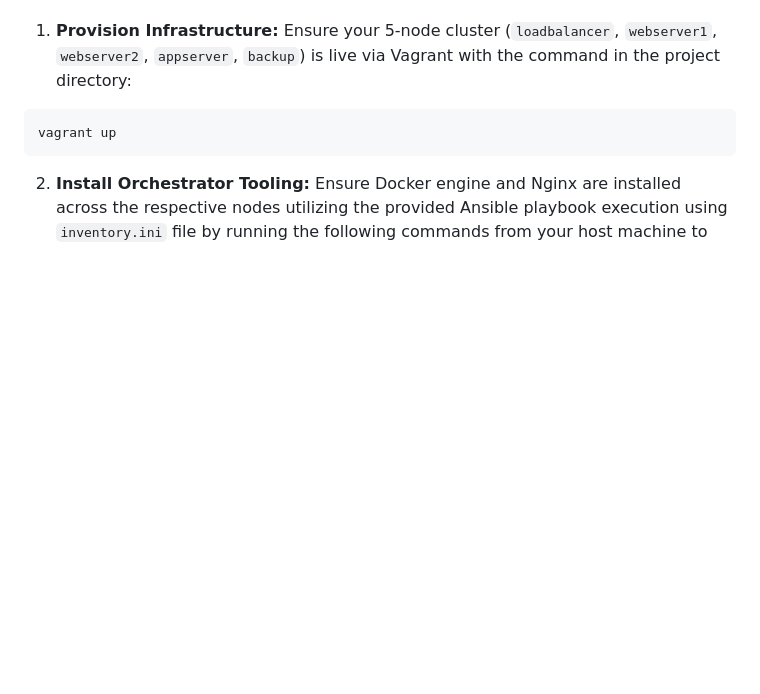
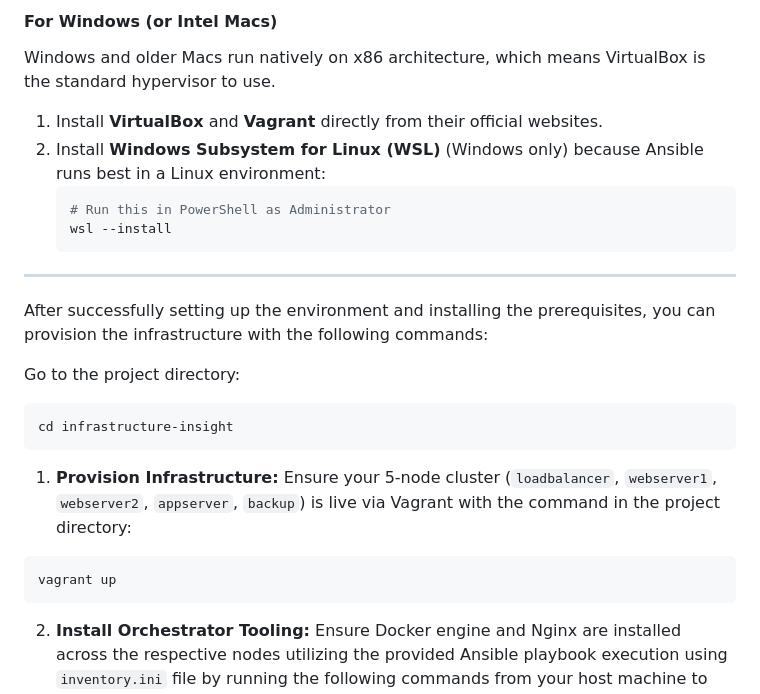
Before and after one commit to emyeugdcd/infrastructure-insight, a Markdown page: README.md, the part around one of its changes. GitHub-like rendering; blank space fills up the shorter version.

````diff
--- a/README.md
+++ b/README.md
@@ -22,3 +66,19 @@ The goal of this project is to successfully deploy a distributed an application
+#### For Windows (or Intel Macs)
+Windows and older Macs run natively on x86 architecture, which means VirtualBox is the standard hypervisor to use.
+1. Install **VirtualBox** and **Vagrant** directly from their official websites.
+2. Install **Windows Subsystem for Linux (WSL)** (Windows only) because Ansible runs best in a Linux environment:
+   ```powershell
+   # Run this in PowerShell as Administrator
+   wsl --install
+   ```
+
+---
+After successfully setting up the environment and installing the prerequisites, you can provision the infrastructure with the following commands:
+
+Go to the project directory:
+```
+cd infrastructure-insight
+```
 
 1. **Provision Infrastructure:**
 Ensure your 5-node cluster (`loadbalancer`, `webserver1`, `webserver2`, `appserver`, `backup`) is live via Vagrant with the command in the project directory:
````
Also changed, not shown: other parts of README.md (+44 -0 lines).
